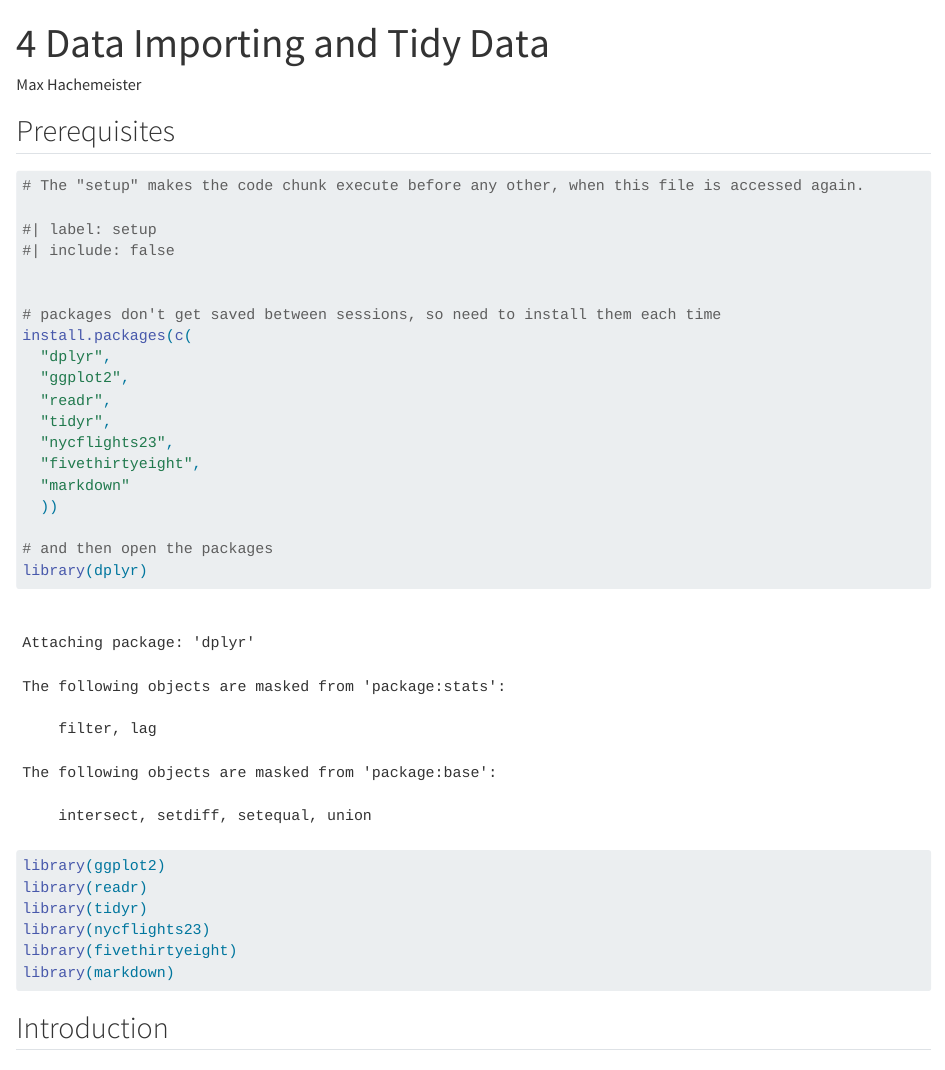
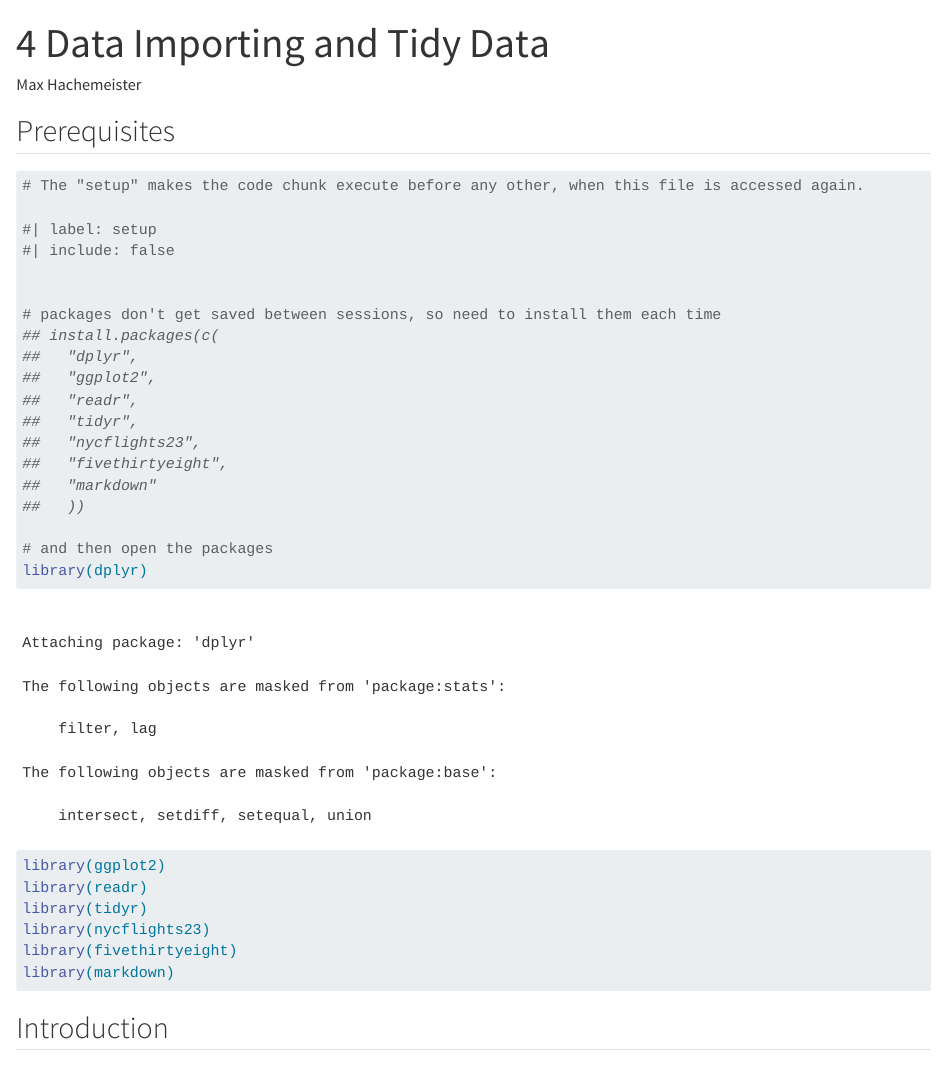
Before and after one commit to TyrannosauruSnacks/datascience_summerschool_2025, a Quarto document (04_Data_Importing_Tidy_Data.qmd): the page in a window 1100 px wide, from its top. Rendered offline with R 4.5, knitr and Pandoc in place of Quarto, with nearby package versions; some code elsewhere in the file could not run offline.

Commit message:
Fixed the install.packages thing.

```diff
--- a/04_Data_Importing_Tidy_Data.qmd
+++ b/04_Data_Importing_Tidy_Data.qmd
@@ -15,15 +15,15 @@ editor: visual
 
 
 # packages don't get saved between sessions, so need to install them each time
-install.packages(c(
-  "dplyr",
-  "ggplot2",
-  "readr",
-  "tidyr",
-  "nycflights23",
-  "fivethirtyeight",
-  "markdown"
-  ))
+## install.packages(c(
+##   "dplyr",
+##   "ggplot2",
+##   "readr",
+##   "tidyr",
+##   "nycflights23",
+##   "fivethirtyeight",
+##   "markdown"
+##   ))
 
 # and then open the packages
 library(dplyr)
```
Also changed, not shown: 05_simple_linear_regression.qmd (+5 -5 lines).
